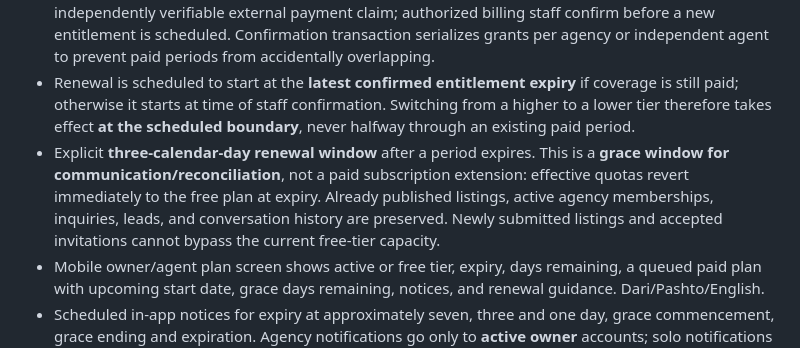
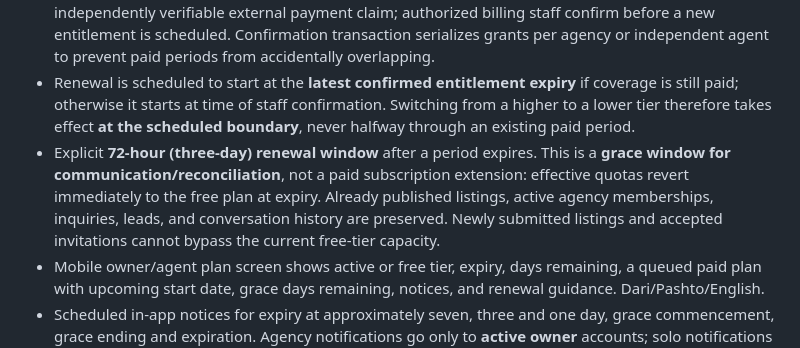
Before and after one commit to Alisina137/amlak, a Markdown page: docs/PHASE-8-STEP-3-SUBSCRIPTIONS.md, the part around the change. GitHub-like rendering.

Commit message:
docs(phase8): clarify grace uses precise 72-hour period

```diff
--- a/docs/PHASE-8-STEP-3-SUBSCRIPTIONS.md
+++ b/docs/PHASE-8-STEP-3-SUBSCRIPTIONS.md
@@ -4,7 +4,7 @@
 - Server-side current paid entitlement, forthcoming **confirmed** subscription, expiration countdown, grace and expired state in `GET /v1/entitlements`. Existing `plan`, `listingLimit`, `seatLimit`, and `expiresAt` fields remain compatible.
 - Renewals are **NOT auto-charged**. A payer chooses a new platform-service invoice and submits an independently verifiable external payment claim; authorized billing staff confirm before a new entitlement is scheduled. Confirmation transaction serializes grants per agency or independent agent to prevent paid periods from accidentally overlapping.
 - Renewal is scheduled to start at the **latest confirmed entitlement expiry** if coverage is still paid; otherwise it starts at time of staff confirmation. Switching from a higher to a lower tier therefore takes effect **at the scheduled boundary**, never halfway through an existing paid period.
-- Explicit **three-calendar-day renewal window** after a period expires. This is a **grace window for communication/reconciliation**, not a paid subscription extension: effective quotas revert immediately to the free plan at expiry. Already published listings, active agency memberships, inquiries, leads, and conversation history are preserved. Newly submitted listings and accepted invitations cannot bypass the current free-tier capacity.
+- Explicit **72-hour (three-day) renewal window** after a period expires. This is a **grace window for communication/reconciliation**, not a paid subscription extension: effective quotas revert immediately to the free plan at expiry. Already published listings, active agency memberships, inquiries, leads, and conversation history are preserved. Newly submitted listings and accepted invitations cannot bypass the current free-tier capacity.
 - Mobile owner/agent plan screen shows active or free tier, expiry, days remaining, a queued paid plan with upcoming start date, grace days remaining, notices, and renewal guidance. Dari/Pashto/English.
 - Scheduled in-app notices for expiry at approximately seven, three and one day, grace commencement, grace ending and expiration. Agency notifications go only to **active owner** accounts; solo notifications only to the plan user. Stale past reminders are not sent in a catch-up burst. Alerts are deduplicated by entitlement and notice stage. A pre-confirmed renewal covering expiry suppresses expiry warnings. Inbox/push deep links go to the scoped plan page.
 - Bounded dry-run/execute operations script and API/integration regression tests.
```
